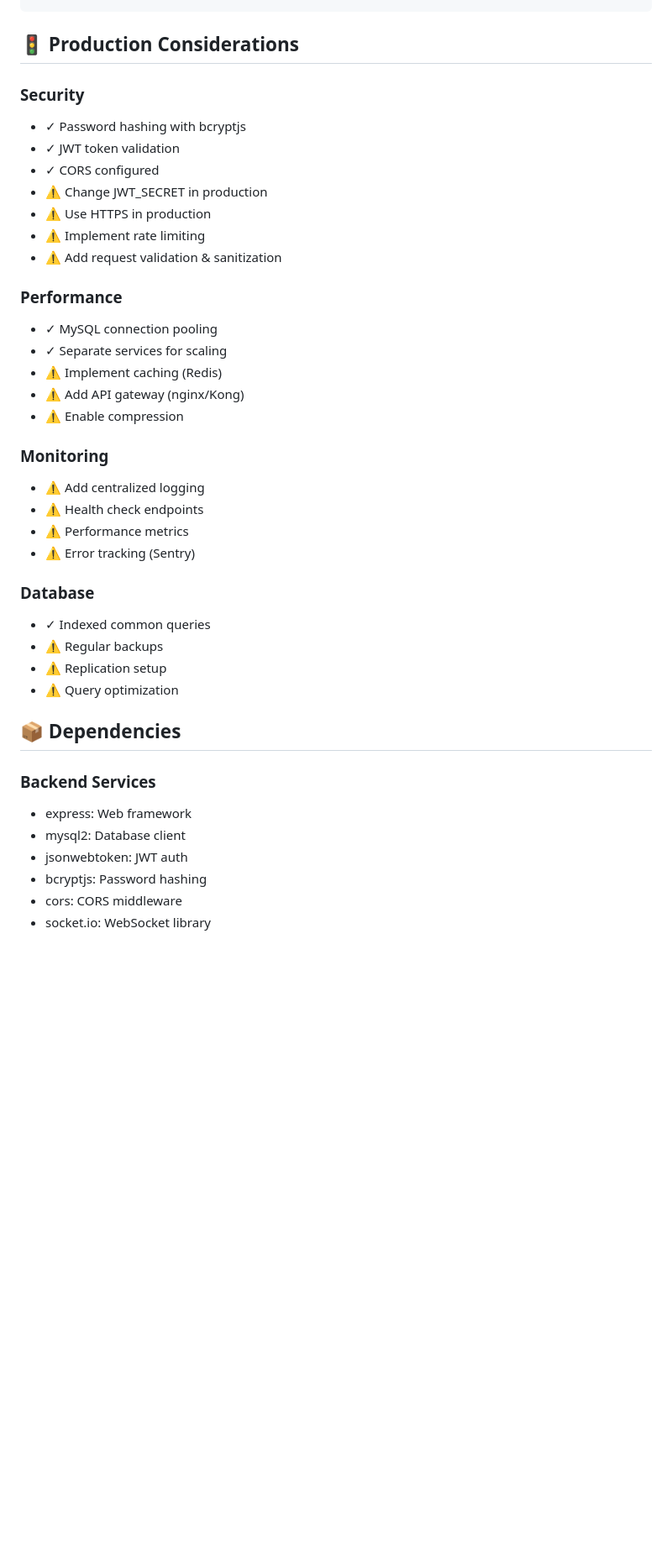
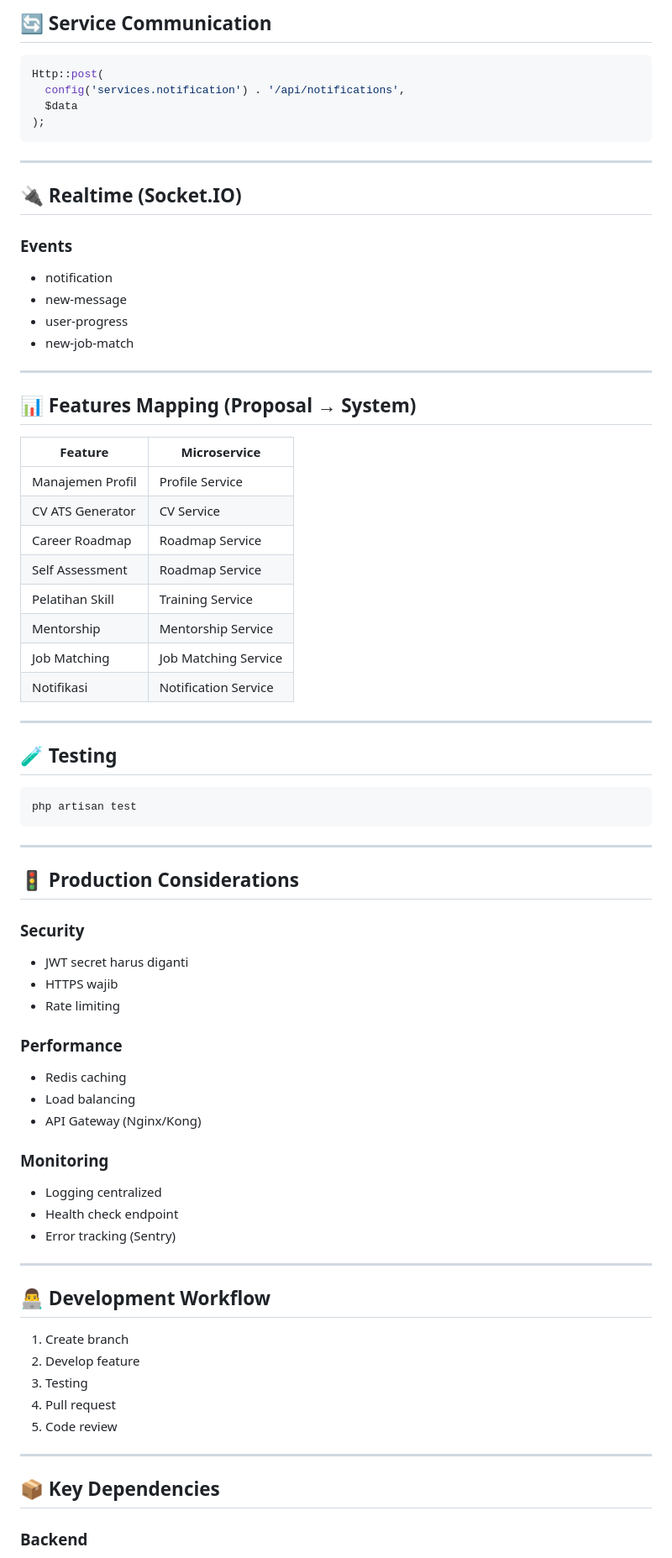
Before and after one commit to KelompokPPLA/HIRIFY-KELA, a Markdown page: README.md, the part around one of its changes. Shown at 84% size. GitHub-like rendering; blank space fills up the shorter version.

````diff
--- a/README.md
+++ b/README.md
@@ -287,40 +254,81 @@ modules/module-name/
+## 🔄 Service Communication
+
+```php
+Http::post(
+  config('services.notification') . '/api/notifications',
+  $data
+);
+```
+
+---
+
+## 🔌 Realtime (Socket.IO)
+
+### Events
+
+* notification
+* new-message
+* user-progress
+* new-job-match
+
+---
+
+## 📊 Features Mapping (Proposal → System)
+
+| Feature          | Microservice         |
+| ---------------- | -------------------- |
+| Manajemen Profil | Profile Service      |
+| CV ATS Generator | CV Service           |
+| Career Roadmap   | Roadmap Service      |
+| Self Assessment  | Roadmap Service      |
+| Pelatihan Skill  | Training Service     |
+| Mentorship       | Mentorship Service   |
+| Job Matching     | Job Matching Service |
+| Notifikasi       | Notification Service |
+
+---
+
+## 🧪 Testing
+
+```bash
+php artisan test
+```
+
+---
 
 ## 🚦 Production Considerations
 
 ### Security
-- ✓ Password hashing with bcryptjs
-- ✓ JWT token validation
-- ✓ CORS configured
-- ⚠️ Change JWT_SECRET in production
-- ⚠️ Use HTTPS in production
-- ⚠️ Implement rate limiting
-- ⚠️ Add request validation & sanitization
+
+* JWT secret harus diganti
+* HTTPS wajib
+* Rate limiting
 
 ### Performance
-- ✓ MySQL connection pooling
-- ✓ Separate services for scaling
-- ⚠️ Implement caching (Redis)
-- ⚠️ Add API gateway (nginx/Kong)
-- ⚠️ Enable compression
+
+* Redis caching
+* Load balancing
+* API Gateway (Nginx/Kong)
 
 ### Monitoring
-- ⚠️ Add centralized logging
-- ⚠️ Health check endpoints
-- ⚠️ Performance metrics
-- ⚠️ Error tracking (Sentry)
 
-### Database
-- ✓ Indexed common queries
-- ⚠️ Regular backups
-- ⚠️ Replication setup
-- ⚠️ Query optimization
+* Logging centralized
+* Health check endpoint
+* Error tracking (Sentry)
 
-## 📦 Dependencies
+---
 
-### Backend Services
-- express: Web framework
-- mysql2: Database client
-- jsonwebtoken: JWT auth
-- bcryptjs: Password hashing
-- cors: CORS middleware
-- socket.io: WebSocket library
+## 👨‍💻 Development Workflow
+
+1. Create branch
+2. Develop feature
+3. Testing
+4. Pull request
+5. Code review
+
+---
+
+## 📦 Key Dependencies
+
+### Backend
+
````
Also changed, not shown: other parts of README.md (+230 -307 lines).
